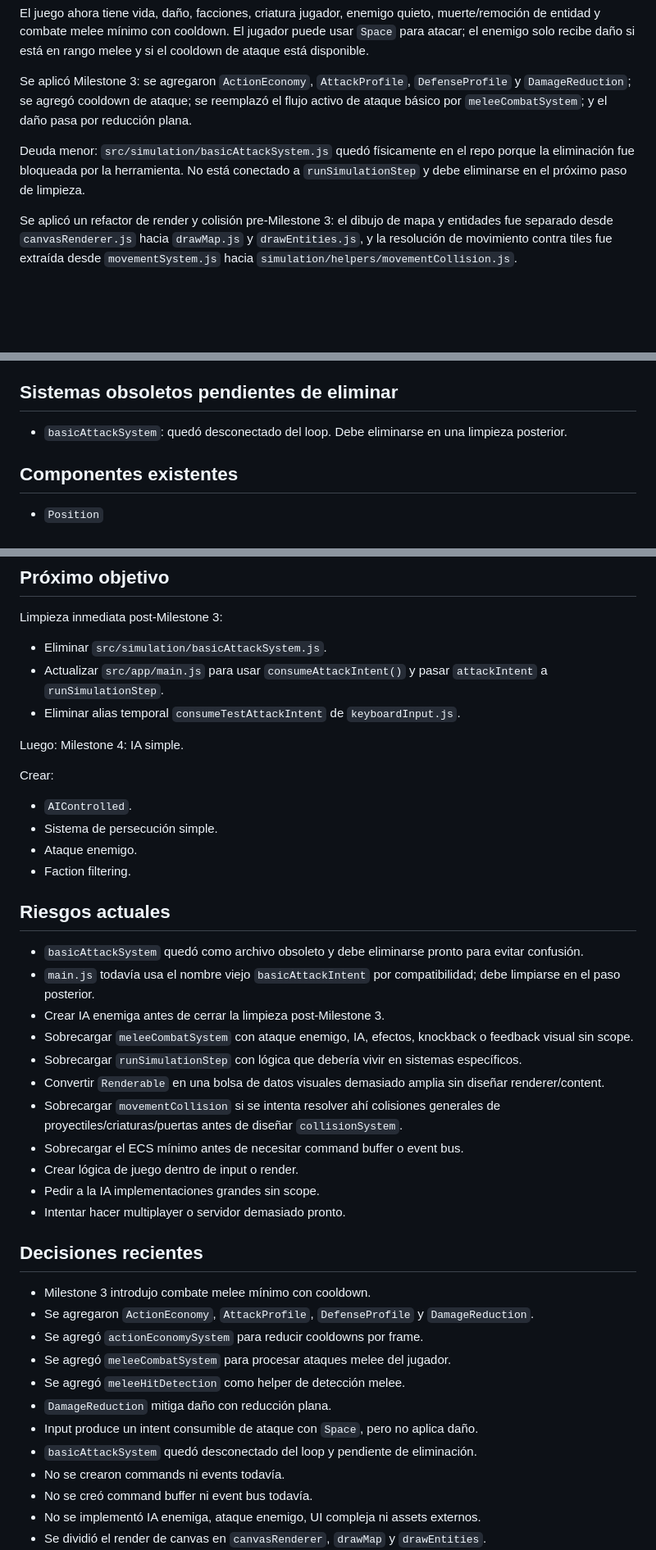
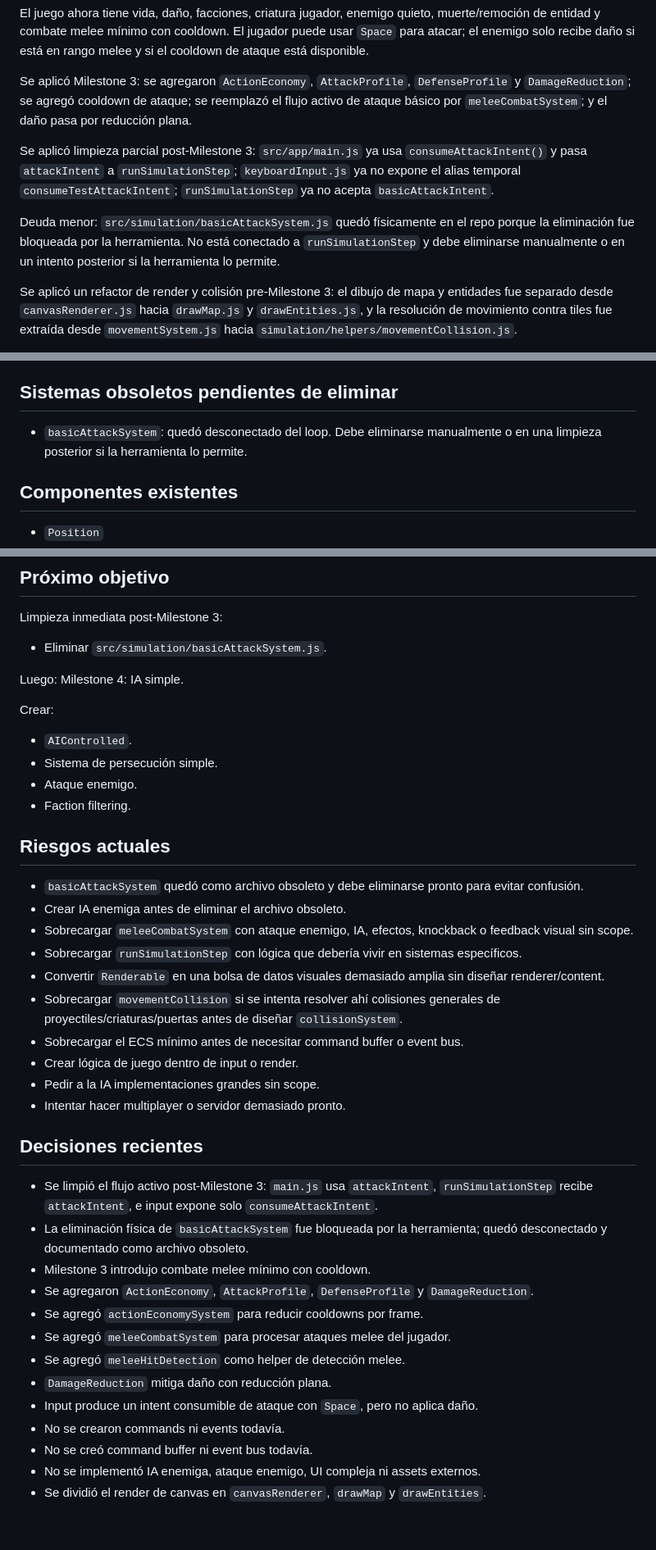
Before and after one commit to WalterDevIn/wini-s-dungeon, a Markdown page: PROJECT_STATE.md, 3 parts joined by grey strips. Shown at 82% size. Rendered like a GitHub page; blank space fills up the shorter version.

Commit message:
cleanup: remove temporary attack aliases

```diff
--- a/PROJECT_STATE.md
+++ b/PROJECT_STATE.md
@@ -16,7 +16,9 @@ El juego ahora tiene vida, daño, facciones, criatura jugador, enemigo quieto, m
 
 Se aplicó Milestone 3: se agregaron `ActionEconomy`, `AttackProfile`, `DefenseProfile` y `DamageReduction`; se agregó cooldown de ataque; se reemplazó el flujo activo de ataque básico por `meleeCombatSystem`; y el daño pasa por reducción plana.
 
-Deuda menor: `src/simulation/basicAttackSystem.js` quedó físicamente en el repo porque la eliminación fue bloqueada por la herramienta. No está conectado a `runSimulationStep` y debe eliminarse en el próximo paso de limpieza.
+Se aplicó limpieza parcial post-Milestone 3: `src/app/main.js` ya usa `consumeAttackIntent()` y pasa `attackIntent` a `runSimulationStep`; `keyboardInput.js` ya no expone el alias temporal `consumeTestAttackIntent`; `runSimulationStep` ya no acepta `basicAttackIntent`.
+
+Deuda menor: `src/simulation/basicAttackSystem.js` quedó físicamente en el repo porque la eliminación fue bloqueada por la herramienta. No está conectado a `runSimulationStep` y debe eliminarse manualmente o en un intento posterior si la herramienta lo permite.
 
 Se aplicó un refactor de render y colisión pre-Milestone 3: el dibujo de mapa y entidades fue separado desde `canvasRenderer.js` hacia `drawMap.js` y `drawEntities.js`, y la resolución de movimiento contra tiles fue extraída desde `movementSystem.js` hacia `simulation/helpers/movementCollision.js`.
 
@@ -37,7 +39,7 @@ Todavía no hay IA enemiga, ataque enemigo, conjuros, menú táctico, inventario
 
 ## Sistemas obsoletos pendientes de eliminar
 
-- `basicAttackSystem`: quedó desconectado del loop. Debe eliminarse en una limpieza posterior.
+- `basicAttackSystem`: quedó desconectado del loop. Debe eliminarse manualmente o en una limpieza posterior si la herramienta lo permite.
 
 ## Componentes existentes
 
@@ -148,8 +149,6 @@ Ninguno.
 Limpieza inmediata post-Milestone 3:
 
 - Eliminar `src/simulation/basicAttackSystem.js`.
-- Actualizar `src/app/main.js` para usar `consumeAttackIntent()` y pasar `attackIntent` a `runSimulationStep`.
-- Eliminar alias temporal `consumeTestAttackIntent` de `keyboardInput.js`.
 
 Luego: Milestone 4: IA simple.
 
@@ -163,8 +162,7 @@ Crear:
 ## Riesgos actuales
 
 - `basicAttackSystem` quedó como archivo obsoleto y debe eliminarse pronto para evitar confusión.
-- `main.js` todavía usa el nombre viejo `basicAttackIntent` por compatibilidad; debe limpiarse en el paso posterior.
-- Crear IA enemiga antes de cerrar la limpieza post-Milestone 3.
+- Crear IA enemiga antes de eliminar el archivo obsoleto.
 - Sobrecargar `meleeCombatSystem` con ataque enemigo, IA, efectos, knockback o feedback visual sin scope.
 - Sobrecargar `runSimulationStep` con lógica que debería vivir en sistemas específicos.
 - Convertir `Renderable` en una bolsa de datos visuales demasiado amplia sin diseñar renderer/content.
@@ -176,6 +174,8 @@ Crear:
 
 ## Decisiones recientes
 
+- Se limpió el flujo activo post-Milestone 3: `main.js` usa `attackIntent`, `runSimulationStep` recibe `attackIntent`, e input expone solo `consumeAttackIntent`.
+- La eliminación física de `basicAttackSystem` fue bloqueada por la herramienta; quedó desconectado y documentado como archivo obsoleto.
 - Milestone 3 introdujo combate melee mínimo con cooldown.
 - Se agregaron `ActionEconomy`, `AttackProfile`, `DefenseProfile` y `DamageReduction`.
 - Se agregó `actionEconomySystem` para reducir cooldowns por frame.
@@ -183,7 +183,6 @@ Crear:
 - Se agregó `meleeHitDetection` como helper de detección melee.
 - `DamageReduction` mitiga daño con reducción plana.
 - Input produce un intent consumible de ataque con `Space`, pero no aplica daño.
-- `basicAttackSystem` quedó desconectado del loop y pendiente de eliminación.
 - No se crearon commands ni events todavía.
 - No se creó command buffer ni event bus todavía.
 - No se implementó IA enemiga, ataque enemigo, UI compleja ni assets externos.
```
Also changed, not shown: other parts of PROJECT_STATE.md (+0 -1 lines).
